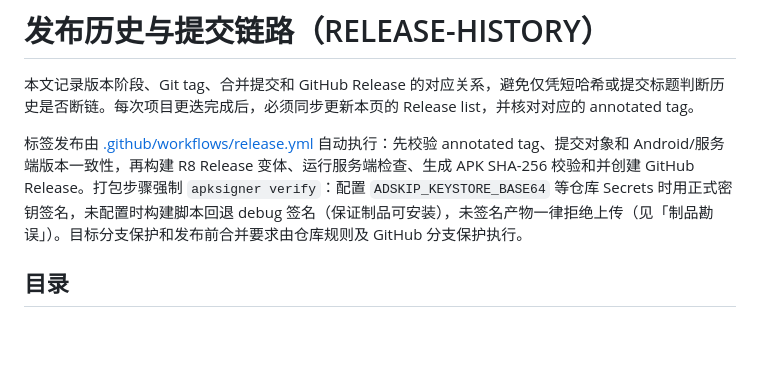
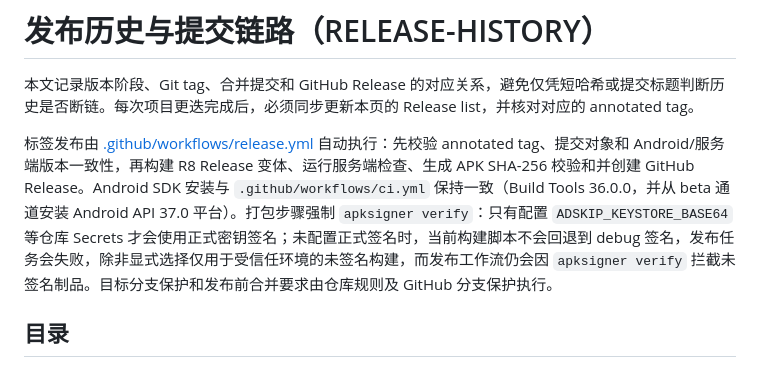
Before and after one commit to LiYihai1121/ui-app, a Markdown page: docs/planning/RELEASE-HISTORY.md, the part around the change. Drawn GitHub-style; blank space fills up the shorter version.

Commit message:
docs(release): correct current signing and SDK policy

```diff
--- a/docs/planning/RELEASE-HISTORY.md
+++ b/docs/planning/RELEASE-HISTORY.md
@@ -2,7 +2,7 @@
 
 本文记录版本阶段、Git tag、合并提交和 GitHub Release 的对应关系，避免仅凭短哈希或提交标题判断历史是否断链。每次项目更迭完成后，必须同步更新本页的 Release list，并核对对应的 annotated tag。
 
-标签发布由 [.github/workflows/release.yml](../../.github/workflows/release.yml) 自动执行：先校验 annotated tag、提交对象和 Android/服务端版本一致性，再构建 R8 Release 变体、运行服务端检查、生成 APK SHA-256 校验和并创建 GitHub Release。打包步骤强制 `apksigner verify`：配置 `ADSKIP_KEYSTORE_BASE64` 等仓库 Secrets 时用正式密钥签名，未配置时构建脚本回退 debug 签名（保证制品可安装），未签名产物一律拒绝上传（见「制品勘误」）。目标分支保护和发布前合并要求由仓库规则及 GitHub 分支保护执行。
+标签发布由 [.github/workflows/release.yml](../../.github/workflows/release.yml) 自动执行：先校验 annotated tag、提交对象和 Android/服务端版本一致性，再构建 R8 Release 变体、运行服务端检查、生成 APK SHA-256 校验和并创建 GitHub Release。Android SDK 安装与 `.github/workflows/ci.yml` 保持一致（Build Tools 36.0.0，并从 beta 通道安装 Android API 37.0 平台）。打包步骤强制 `apksigner verify`：只有配置 `ADSKIP_KEYSTORE_BASE64` 等仓库 Secrets 才会使用正式密钥签名；未配置正式签名时，当前构建脚本不会回退到 debug 签名，发布任务会失败，除非显式选择仅用于受信任环境的未签名构建，而发布工作流仍会因 `apksigner verify` 拦截未签名制品。目标分支保护和发布前合并要求由仓库规则及 GitHub 分支保护执行。
 
 ## 目录
 
```
